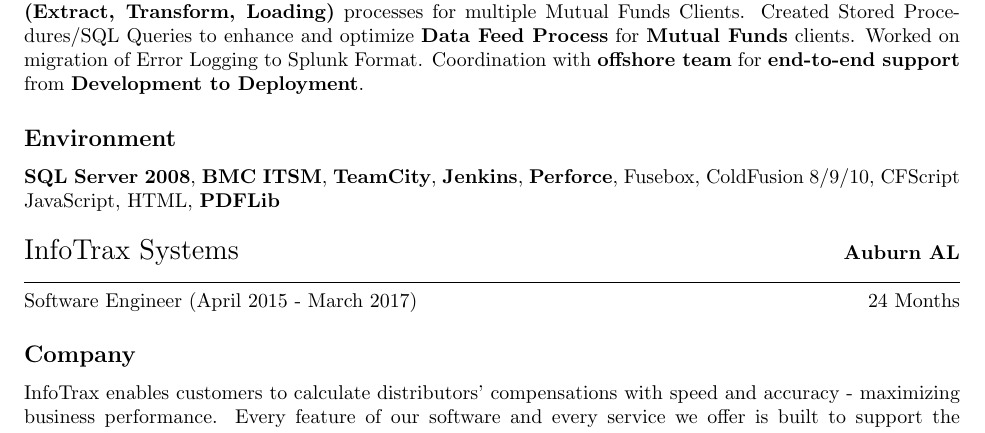
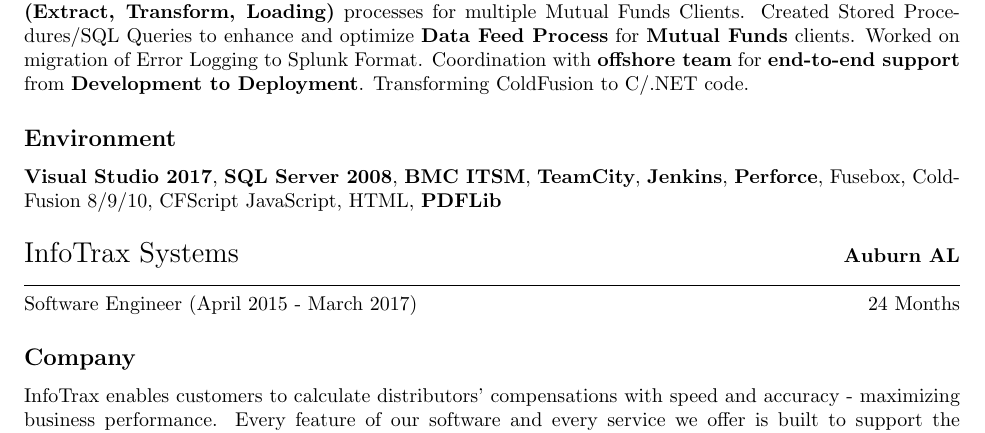
Before and after one commit to kbajpai/kbajpai.github.io, a LaTeX CV (resume.tex): part of page 2 of 3, cut so that both start at the same text. Compiled offline with pdfLaTeX.

Commit message:
Broadridge

```diff
--- a/resume.tex
+++ b/resume.tex
@@ -75,10 +75,10 @@
     Broadridge is the leading provider of investor communications and technology-driven solutions for wealth management, asset management and capital markets firms.
 
     \subsection{Responsibilities}
-    Helping client with current cycle of enhancements by analyzing new requirements, preparing estimations, impact analysis documentation, and high/low level design of proposed solutions. Responsible for \textbf{ETL (Extract, Transform, Loading)} processes for multiple Mutual Funds Clients. Created Stored Procedures/SQL Queries to enhance and optimize \textbf{Data Feed Process} for \textbf{Mutual Funds} clients. Worked on migration of Error Logging to Splunk Format. Coordination with \textbf{offshore team} for \textbf{end-to-end support} from \textbf{Development to Deployment}.
+    Helping client with current cycle of enhancements by analyzing new requirements, preparing estimations, impact analysis documentation, and high/low level design of proposed solutions. Responsible for \textbf{ETL (Extract, Transform, Loading)} processes for multiple Mutual Funds Clients. Created Stored Procedures/SQL Queries to enhance and optimize \textbf{Data Feed Process} for \textbf{Mutual Funds} clients. Worked on migration of Error Logging to Splunk Format. Coordination with \textbf{offshore team} for \textbf{end-to-end support} from \textbf{Development to Deployment}. Transforming ColdFusion to C#/.NET code.
 
     \subsection{Environment}
-    \textbf{SQL Server 2008}, \textbf{BMC ITSM}, \textbf{TeamCity}, \textbf{Jenkins}, \textbf{Perforce}, Fusebox,  ColdFusion 8/9/10, CFScript JavaScript, HTML, \textbf{PDFLib}
+    \textbf{Visual Studio 2017}, \textbf{SQL Server 2008}, \textbf{BMC ITSM}, \textbf{TeamCity}, \textbf{Jenkins}, \textbf{Perforce}, Fusebox,  ColdFusion 8/9/10, CFScript JavaScript, HTML, \textbf{PDFLib}
 
     %---------------------
     %       INFOTRAX
```
